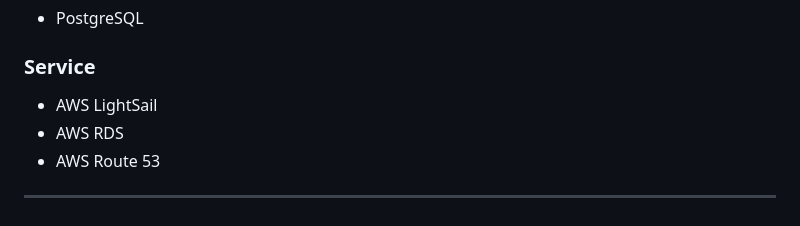
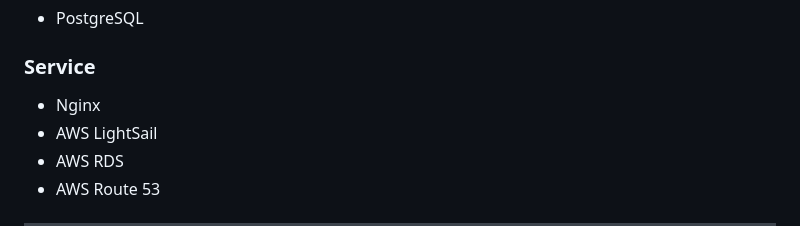
Before and after one commit to 6ixthmonth/destiny2-take-a-look, a Markdown page: README.md, the part around the change. Rendered like a GitHub page.

```diff
--- a/README.md
+++ b/README.md
@@ -28,6 +28,7 @@
 
 ### Service
 
+- Nginx
 - AWS LightSail
 - AWS RDS
 - AWS Route 53
```
